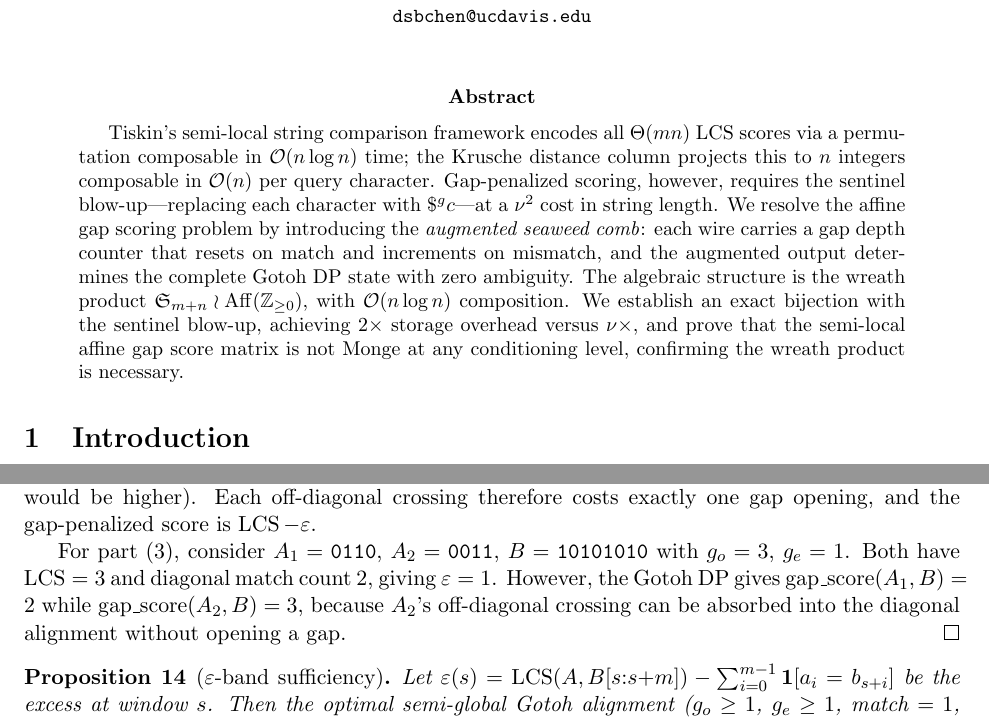
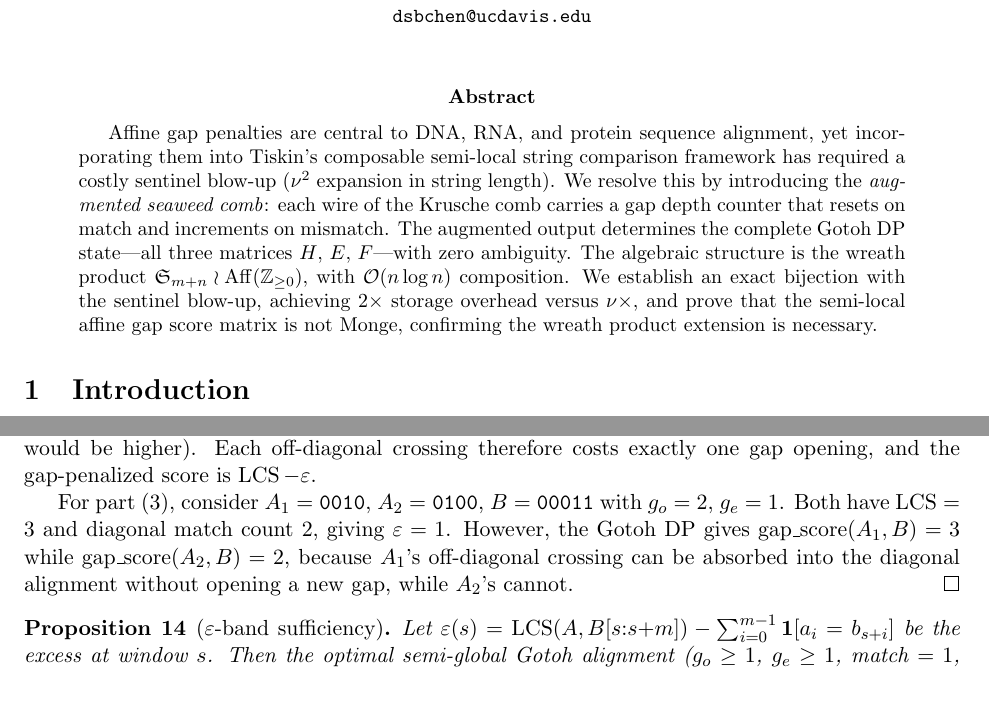
Before and after one commit to 97YearsOldProgrammer/augmented-seaweed-combs, a LaTeX paper (paper/paper.tex): two parts of pages 1 and 7 of 12, joined at a grey line, cut so that both start at the same text, the shorter picture padded with empty space. Compiled offline with pdfLaTeX.

Commit message:
fix: correct counterexample in Prop 11(3) and matrix entry in Thm 14
- S(0,2) = 1, not 0, in the non-Monge matrix (theorem still holds)
- Replace invalid counterexample (A1=0110, A2=0011 both score 2)
  with verified one (A1=0010, A2=0100, B=00011, go=2, ge=1)
- Add application framing to abstract (DNA/RNA/protein alignment)
- Add GitHub repo URL for Lean 4 proofs in introduction

```diff
--- a/paper/paper.tex
+++ b/paper/paper.tex
@@ -36,7 +36,7 @@
 \maketitle
 
 \begin{abstract}
-Tiskin's semi-local string comparison framework encodes all $\Theta(mn)$ LCS scores via a permutation composable in $\bigO(n \log n)$ time; the Krusche distance column projects this to $n$ integers composable in $\bigO(n)$ per query character.  Gap-penalized scoring, however, requires the sentinel blow-up---replacing each character with $\$^g c$---at a $\nu^2$ cost in string length.  We resolve the affine gap scoring problem by introducing the \emph{augmented seaweed comb}: each wire carries a gap depth counter that resets on match and increments on mismatch, and the augmented output determines the complete Gotoh DP state with zero ambiguity.  The algebraic structure is the wreath product $\mathfrak{S}_{m+n} \wr \mathrm{Aff}(\mathbb{Z}_{\geq 0})$, with $\bigO(n \log n)$ composition.  We establish an exact bijection with the sentinel blow-up, achieving $2\times$ storage overhead versus $\nu\times$, and prove that the semi-local affine gap score matrix is not Monge at any conditioning level, confirming the wreath product is necessary.
+Affine gap penalties are central to DNA, RNA, and protein sequence alignment, yet incorporating them into Tiskin's composable semi-local string comparison framework has required a costly sentinel blow-up ($\nu^2$ expansion in string length).  We resolve this by introducing the \emph{augmented seaweed comb}: each wire of the Krusche comb carries a gap depth counter that resets on match and increments on mismatch.  The augmented output determines the complete Gotoh DP state---all three matrices $H$, $E$, $F$---with zero ambiguity.  The algebraic structure is the wreath product $\mathfrak{S}_{m+n} \wr \mathrm{Aff}(\mathbb{Z}_{\geq 0})$, with $\bigO(n \log n)$ composition.  We establish an exact bijection with the sentinel blow-up, achieving $2\times$ storage overhead versus $\nu\times$, and prove that the semi-local affine gap score matrix is not Monge, confirming the wreath product extension is necessary.
 \end{abstract}
 
 \section{Introduction}\label{sec:intro}
@@ -522,14 +522,14 @@ the LCS would be higher).  Each off-diagonal crossing therefore
 costs exactly one gap opening, and the gap-penalized score is
 $\LCS - \varepsilon$.
 
-For part~(3), consider $A_1 = \texttt{0110}$,
-$A_2 = \texttt{0011}$, $B = \texttt{10101010}$ with
-$g_o = 3$, $g_e = 1$.  Both have $\LCS = 3$ and diagonal
+For part~(3), consider $A_1 = \texttt{0010}$,
+$A_2 = \texttt{0100}$, $B = \texttt{00011}$ with
+$g_o = 2$, $g_e = 1$.  Both have $\LCS = 3$ and diagonal
 match count~$2$, giving $\varepsilon = 1$.  However, the
-Gotoh~DP gives $\mathrm{gap\_score}(A_1, B) = 2$ while
-$\mathrm{gap\_score}(A_2, B) = 3$, because $A_2$'s
+Gotoh~DP gives $\mathrm{gap\_score}(A_1, B) = 3$ while
+$\mathrm{gap\_score}(A_2, B) = 2$, because $A_1$'s
 off-diagonal crossing can be absorbed into the diagonal
-alignment without opening a gap.
+alignment without opening a new gap, while $A_2$'s cannot.
 \end{proof}
 
 \begin{proposition}[$\varepsilon$-band sufficiency]
```
Also changed, not shown: paper/paper.pdf, paper/paper.tex (2 more changed lines).
